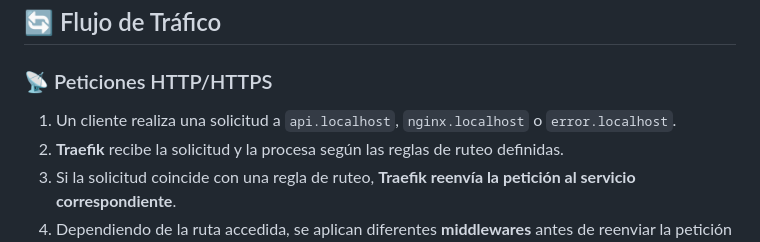
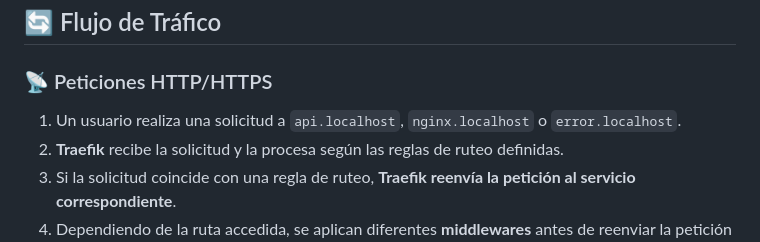
Before and after one commit to Mei-2513/Taller, a Markdown page: README.md, the part around the change. GitHub-like rendering.

```diff
--- a/README.md
+++ b/README.md
@@ -14,7 +14,7 @@ La configuración está diseñada para proporcionar **seguridad, control de acce
 
 ## 🔄 Flujo de Tráfico
 ### 📡 Peticiones HTTP/HTTPS
-1. Un cliente realiza una solicitud a `api.localhost`, `nginx.localhost` o `error.localhost`.
+1. Un usuario realiza una solicitud a `api.localhost`, `nginx.localhost` o `error.localhost`.
 2. **Traefik** recibe la solicitud y la procesa según las reglas de ruteo definidas.
 3. Si la solicitud coincide con una regla de ruteo, **Traefik reenvía la petición al servicio correspondiente**.
 4. Dependiendo de la ruta accedida, se aplican diferentes **middlewares** antes de reenviar la petición al servicio final.
```
